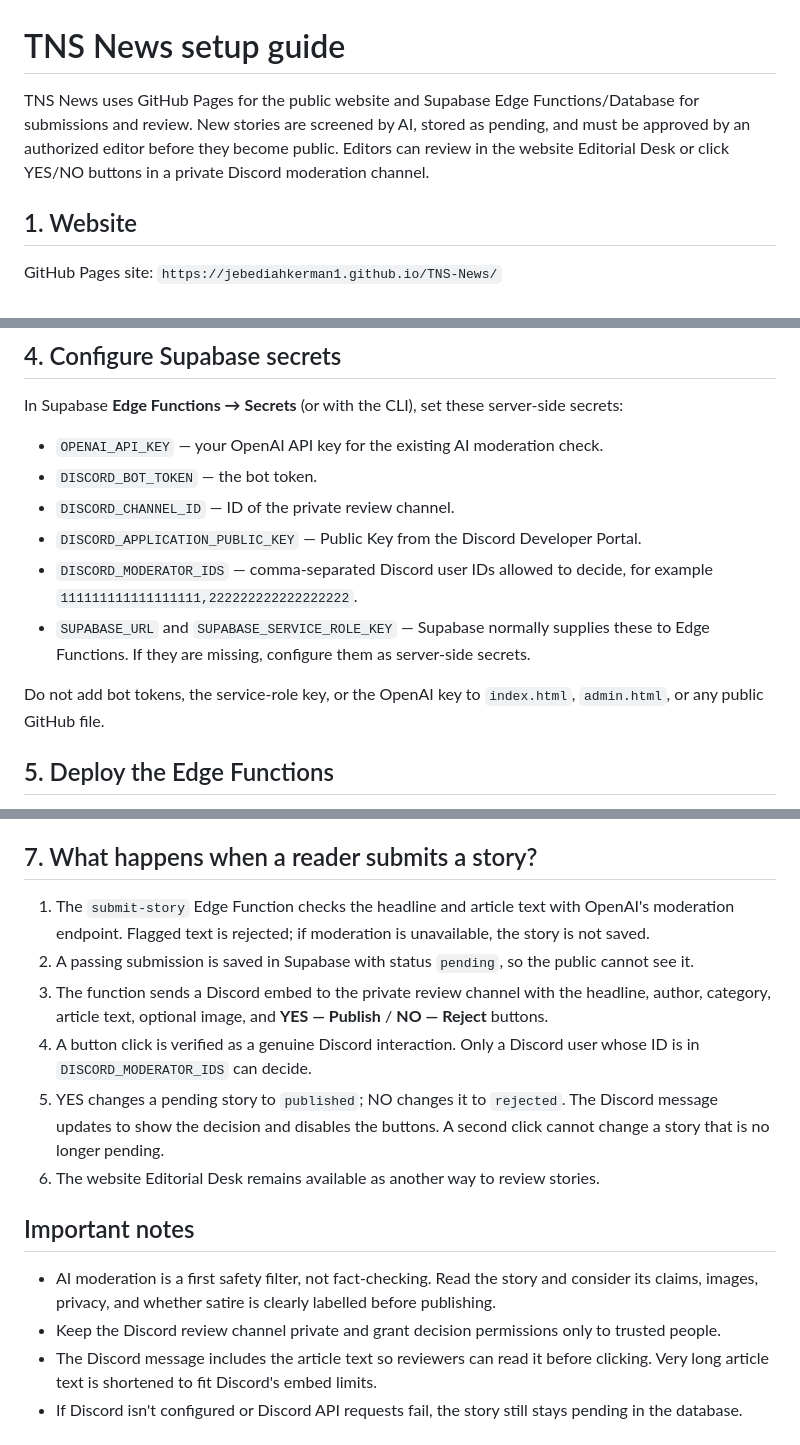
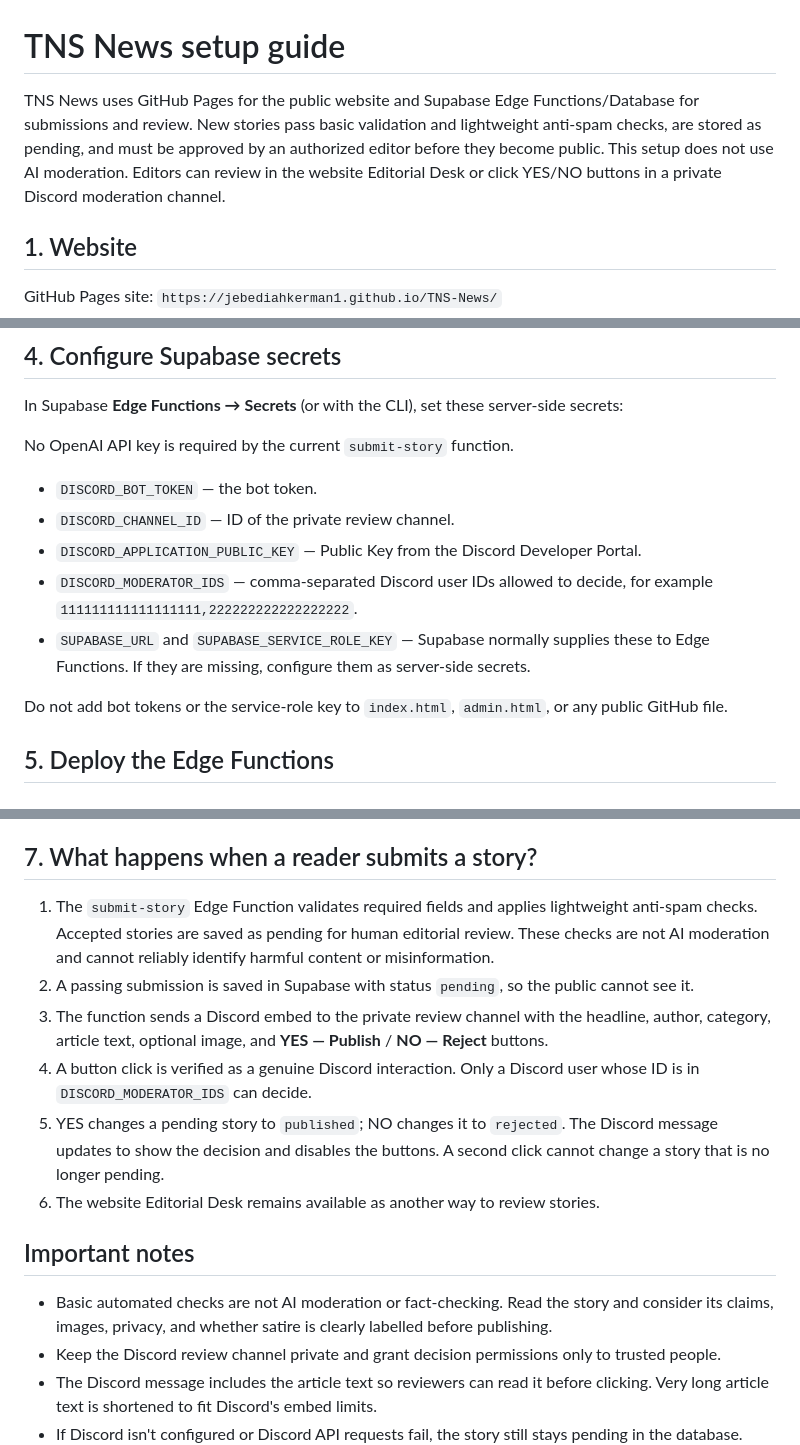
Before and after one commit to jebediahkerman1/TNS-News, a Markdown page: SETUP.md, 3 parts joined by grey strips. Rendered like a GitHub page.

Commit message:
Document no-key story submission flow

```diff
--- a/SETUP.md
+++ b/SETUP.md
@@ -1,6 +1,6 @@
 # TNS News setup guide
 
-TNS News uses GitHub Pages for the public website and Supabase Edge Functions/Database for submissions and review. New stories are screened by AI, stored as pending, and must be approved by an authorized editor before they become public. Editors can review in the website Editorial Desk or click YES/NO buttons in a private Discord moderation channel.
+TNS News uses GitHub Pages for the public website and Supabase Edge Functions/Database for submissions and review. New stories pass basic validation and lightweight anti-spam checks, are stored as pending, and must be approved by an authorized editor before they become public. This setup does not use AI moderation. Editors can review in the website Editorial Desk or click YES/NO buttons in a private Discord moderation channel.
 
 ## 1. Website
 
@@ -47,14 +47,14 @@ You only need Discord itself and your existing Supabase project; no separate not
 
 In Supabase **Edge Functions → Secrets** (or with the CLI), set these server-side secrets:
 
-- `OPENAI_API_KEY` — your OpenAI API key for the existing AI moderation check.
+No OpenAI API key is required by the current `submit-story` function.
 - `DISCORD_BOT_TOKEN` — the bot token.
 - `DISCORD_CHANNEL_ID` — ID of the private review channel.
 - `DISCORD_APPLICATION_PUBLIC_KEY` — Public Key from the Discord Developer Portal.
 - `DISCORD_MODERATOR_IDS` — comma-separated Discord user IDs allowed to decide, for example `111111111111111111,222222222222222222`.
 - `SUPABASE_URL` and `SUPABASE_SERVICE_ROLE_KEY` — Supabase normally supplies these to Edge Functions. If they are missing, configure them as server-side secrets.
 
-Do not add bot tokens, the service-role key, or the OpenAI key to `index.html`, `admin.html`, or any public GitHub file.
+Do not add bot tokens or the service-role key to `index.html`, `admin.html`, or any public GitHub file.
 
 ## 5. Deploy the Edge Functions
 
@@ -84,7 +84,7 @@ Discord will send a verification ping. The function verifies Discord's Ed25519 r
 
 ## 7. What happens when a reader submits a story?
 
-1. The `submit-story` Edge Function checks the headline and article text with OpenAI's moderation endpoint. Flagged text is rejected; if moderation is unavailable, the story is not saved.
+1. The `submit-story` Edge Function validates required fields and applies lightweight anti-spam checks. Accepted stories are saved as pending for human editorial review. These checks are not AI moderation and cannot reliably identify harmful content or misinformation.
 2. A passing submission is saved in Supabase with status `pending`, so the public cannot see it.
 3. The function sends a Discord embed to the private review channel with the headline, author, category, article text, optional image, and **YES — Publish** / **NO — Reject** buttons.
 4. A button click is verified as a genuine Discord interaction. Only a Discord user whose ID is in `DISCORD_MODERATOR_IDS` can decide.
@@ -93,7 +93,7 @@ Discord will send a verification ping. The function verifies Discord's Ed25519 r
 
 ## Important notes
 
-- AI moderation is a first safety filter, not fact-checking. Read the story and consider its claims, images, privacy, and whether satire is clearly labelled before publishing.
+- Basic automated checks are not AI moderation or fact-checking. Read the story and consider its claims, images, privacy, and whether satire is clearly labelled before publishing.
 - Keep the Discord review channel private and grant decision permissions only to trusted people.
 - The Discord message includes the article text so reviewers can read it before clicking. Very long article text is shortened to fit Discord's embed limits.
 - If Discord isn't configured or Discord API requests fail, the story still stays pending in the database. Check Supabase Edge Function logs for details.
```
